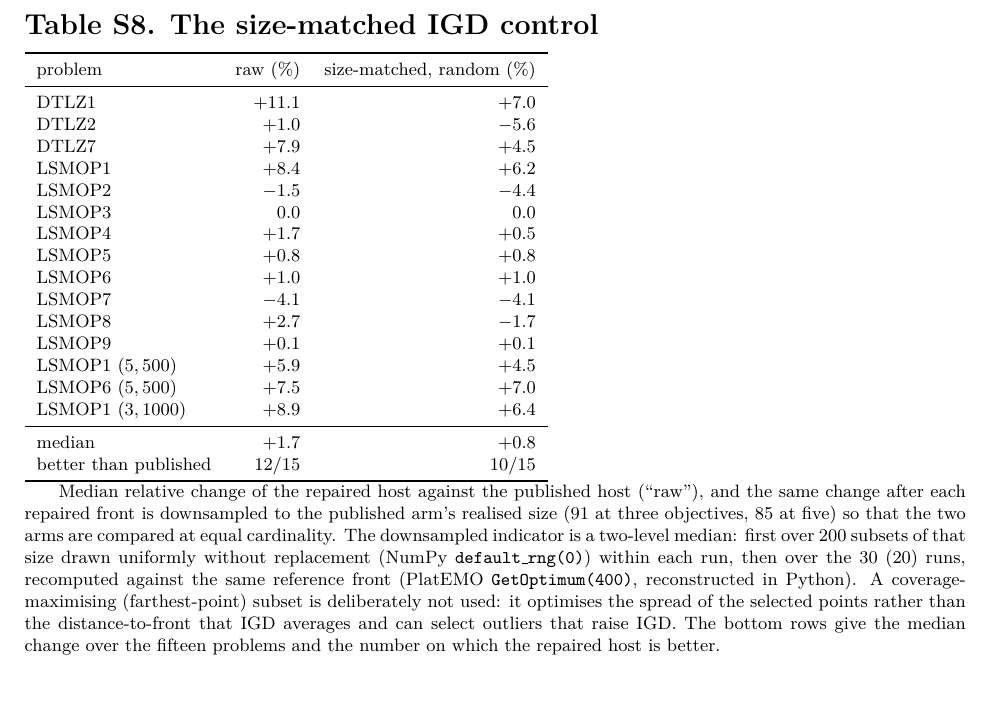
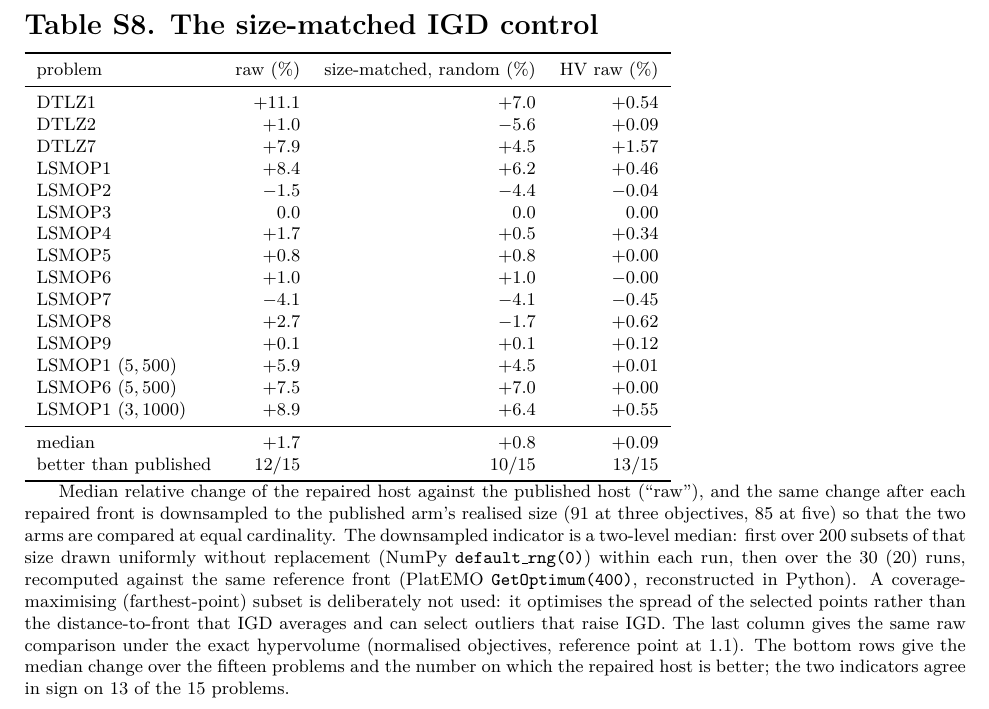
Before and after one commit to qingdi-miruisi/population-size-fidelity, a LaTeX document (supp/supp.tex, which reads supp/tableS8_sizematch.tex): part of page 4 of 4, cut so that both start at the same text, the shorter picture padded with empty space. Compiled offline with pdfLaTeX.

Commit message:
paper+supp: hypervolume cross-check and v1.28 release

```diff
--- a/supp/supp.tex
+++ b/supp/supp.tex
@@ -52,6 +52,6 @@ Median IGD at three objectives (requested $N=100$, budget $10^5$ evaluations) of
 \section{Table S8. The size-matched IGD control}
 \input{tableS8_sizematch.tex}
 
-Median relative change of the repaired host against the published host (``raw''), and the same change after each repaired front is downsampled to the published arm's realised size (91 at three objectives, 85 at five) so that the two arms are compared at equal cardinality. The downsampled indicator is a two-level median: first over 200 subsets of that size drawn uniformly without replacement (NumPy \texttt{default\_rng(0)}) within each run, then over the 30 (20) runs, recomputed against the same reference front (PlatEMO \texttt{GetOptimum(400)}, reconstructed in Python). A coverage-maximising (farthest-point) subset is deliberately not used: it optimises the spread of the selected points rather than the distance-to-front that IGD averages and can select outliers that raise IGD. The bottom rows give the median change over the fifteen problems and the number on which the repaired host is better.
+Median relative change of the repaired host against the published host (``raw''), and the same change after each repaired front is downsampled to the published arm's realised size (91 at three objectives, 85 at five) so that the two arms are compared at equal cardinality. The downsampled indicator is a two-level median: first over 200 subsets of that size drawn uniformly without replacement (NumPy \texttt{default\_rng(0)}) within each run, then over the 30 (20) runs, recomputed against the same reference front (PlatEMO \texttt{GetOptimum(400)}, reconstructed in Python). A coverage-maximising (farthest-point) subset is deliberately not used: it optimises the spread of the selected points rather than the distance-to-front that IGD averages and can select outliers that raise IGD. The last column gives the same raw comparison under the exact hypervolume (normalised objectives, reference point at 1.1). The bottom rows give the median change over the fifteen problems and the number on which the repaired host is better; the two indicators agree in sign on 13 of the 15 problems.
 
 \end{document}
--- a/supp/tableS8_sizematch.tex
+++ b/supp/tableS8_sizematch.tex
@@ -1,26 +1,26 @@
 \footnotesize
 \setlength{\tabcolsep}{6pt}
-\begin{tabular}{lrr}
+\begin{tabular}{lrrr}
 \toprule
-problem & raw (\%) & size-matched, random (\%) \\
+problem & raw (\%) & size-matched, random (\%) & HV raw (\%) \\
 \midrule
-DTLZ1 & $+11.1$ & $+7.0$ \\
-DTLZ2 & $+1.0$ & $-5.6$ \\
-DTLZ7 & $+7.9$ & $+4.5$ \\
-LSMOP1 & $+8.4$ & $+6.2$ \\
-LSMOP2 & $-1.5$ & $-4.4$ \\
-LSMOP3 & $0.0$ & $0.0$ \\
-LSMOP4 & $+1.7$ & $+0.5$ \\
-LSMOP5 & $+0.8$ & $+0.8$ \\
-LSMOP6 & $+1.0$ & $+1.0$ \\
-LSMOP7 & $-4.1$ & $-4.1$ \\
-LSMOP8 & $+2.7$ & $-1.7$ \\
-LSMOP9 & $+0.1$ & $+0.1$ \\
-LSMOP1 $(5,500)$ & $+5.9$ & $+4.5$ \\
-LSMOP6 $(5,500)$ & $+7.5$ & $+7.0$ \\
-LSMOP1 $(3,1000)$ & $+8.9$ & $+6.4$ \\
+DTLZ1 & $+11.1$ & $+7.0$  & $+0.54$ \\
+DTLZ2 & $+1.0$ & $-5.6$  & $+0.09$ \\
+DTLZ7 & $+7.9$ & $+4.5$  & $+1.57$ \\
+LSMOP1 & $+8.4$ & $+6.2$  & $+0.46$ \\
+LSMOP2 & $-1.5$ & $-4.4$  & $-0.04$ \\
+LSMOP3 & $0.0$ & $0.0$  & $0.00$ \\
+LSMOP4 & $+1.7$ & $+0.5$  & $+0.34$ \\
+LSMOP5 & $+0.8$ & $+0.8$  & $+0.00$ \\
+LSMOP6 & $+1.0$ & $+1.0$  & $-0.00$ \\
+LSMOP7 & $-4.1$ & $-4.1$  & $-0.45$ \\
+LSMOP8 & $+2.7$ & $-1.7$  & $+0.62$ \\
+LSMOP9 & $+0.1$ & $+0.1$  & $+0.12$ \\
+LSMOP1 $(5,500)$ & $+5.9$ & $+4.5$  & $+0.01$ \\
+LSMOP6 $(5,500)$ & $+7.5$ & $+7.0$  & $+0.00$ \\
+LSMOP1 $(3,1000)$ & $+8.9$ & $+6.4$  & $+0.55$ \\
 \midrule
-median & $+1.7$ & $+0.8$ \\
-better than published & 12/15 & 10/15 \\
+median & $+1.7$ & $+0.8$ & $+0.09$ \\
+better than published & 12/15 & 10/15 & 13/15 \\
 \bottomrule
 \end{tabular}
```
Also changed, not shown: paper/cover_letter.md (+1 -1 lines), paper/main.tex (+2 -2 lines), paper/main.pdf, supp/supplementary.pdf.
